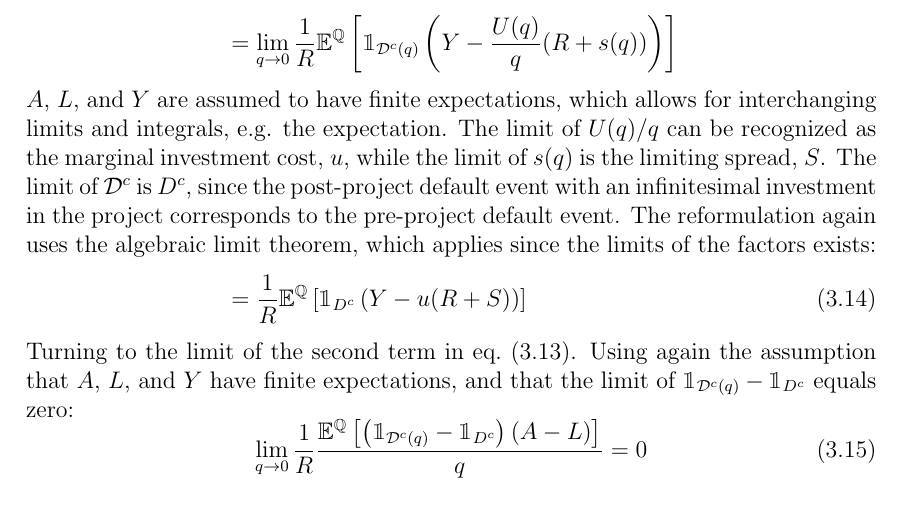
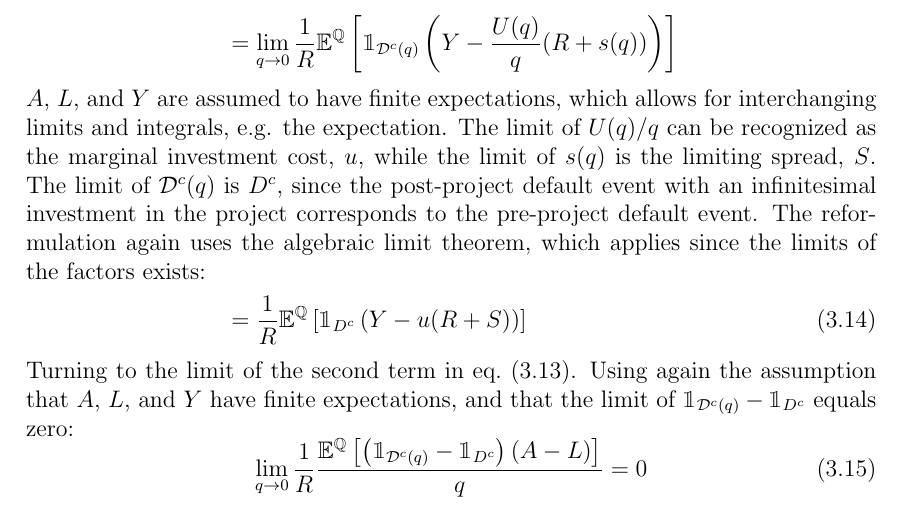
Before and after one commit to sebastianbaltser/master-thesis, a LaTeX thesis (thesis/main.tex, which reads thesis/content/body-matter/single-period-model/shareholders-financing-costs/funding-by-debt-issuance.tex): part of page 16 of 29, cut so that both start at the same text. Compiled offline with pdfLaTeX.

Commit message:
Add missing function argument

```diff
--- a/thesis/content/body-matter/single-period-model/shareholders-financing-costs/funding-by-debt-issuance.tex
+++ b/thesis/content/body-matter/single-period-model/shareholders-financing-costs/funding-by-debt-issuance.tex
@@ -167,7 +167,7 @@
                 which allows for interchanging limits and integrals, e.g. the expectation.
                 The limit of $U(q)/q$ can be recognized as the marginal investment cost, $u$,
                 while the limit of $s(q)$ is the limiting spread, $S$.
-                The limit of $\mathcal{D}^{c}$ is $D^{c}$,
+                The limit of $\mathcal{D}^{c}(q)$ is $D^{c}$,
                 since the post-project default event with an infinitesimal investment in the project
                 corresponds to the pre-project default event.
                 The reformulation again uses the algebraic limit theorem,
```
